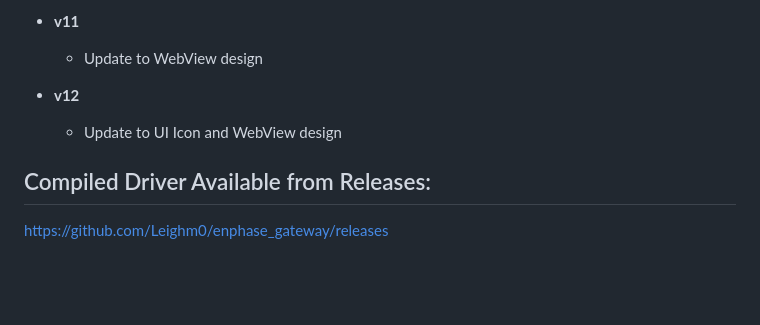
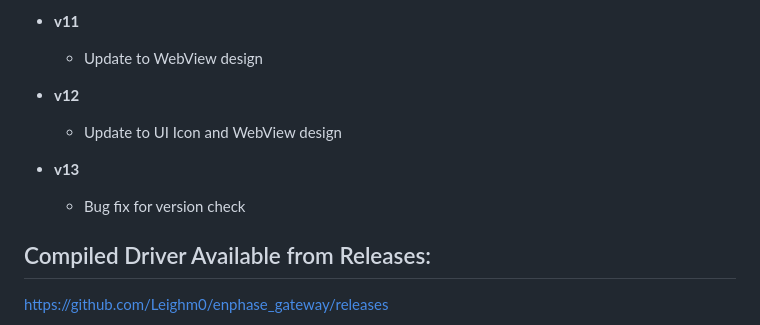
Before and after one commit to Leighm0/enphase_gateway, a Markdown page: README.md, the part around the change. Drawn GitHub-style; blank space fills up the shorter version.

```diff
--- a/README.md
+++ b/README.md
@@ -134,6 +134,9 @@ Excess energy available in kW.
 - **v12**
   - Update to UI Icon and WebView design
 
+- **v13**
+  - Bug fix for version check
+
 ## Compiled Driver Available from Releases:
 https://github.com/Leighm0/enphase_gateway/releases
 
```
